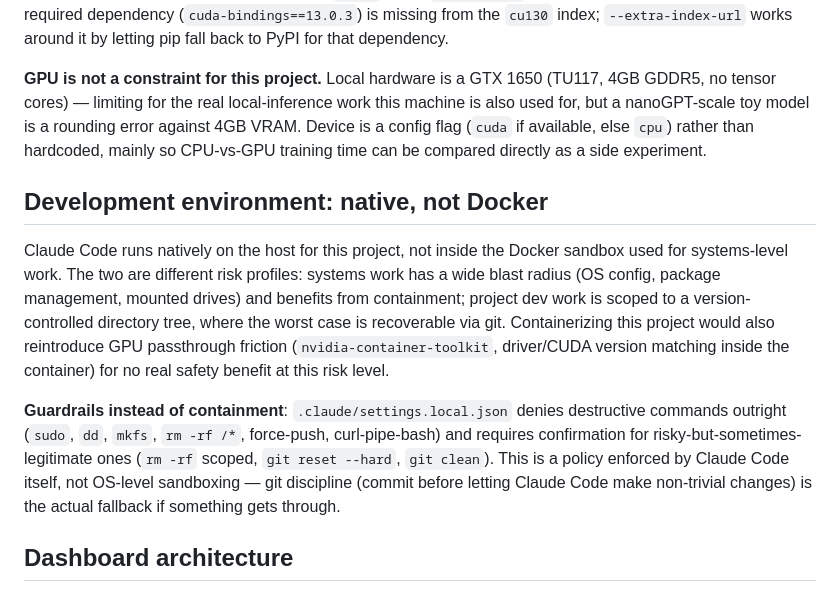
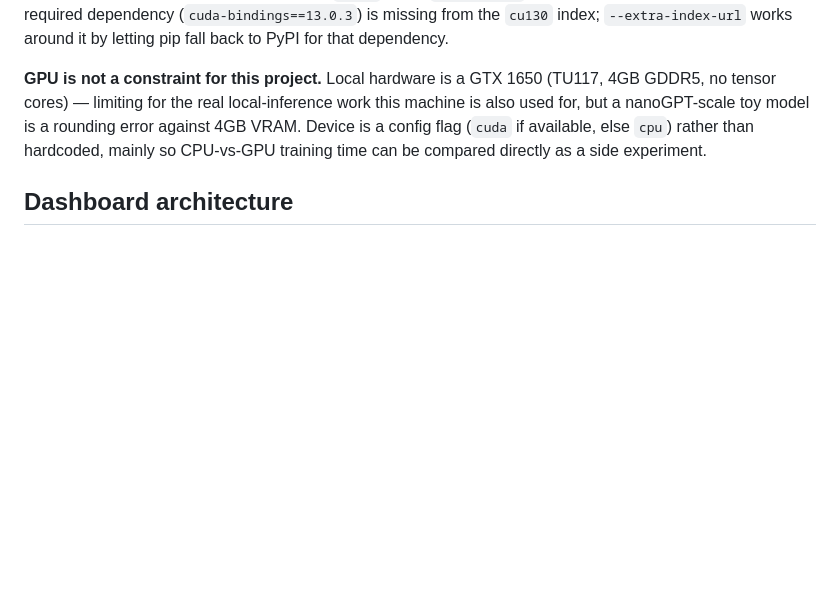
Before and after one commit to codeinthecreek/toy-llm, a Markdown page: DESIGN.md, the part around the change. Rendered like a GitHub page; blank space fills up the shorter version.

Commit message:
Remove Claude Code sandboxing section from DESIGN.md
It documented Claude Code's own operating environment (native vs.
Docker, .claude/settings.local.json guardrails), not this project's
technical design — and .claude/ is fully gitignored, so the section
referenced a file invisible to anyone reading the repo on GitHub.
Reasoning preserved in local Claude Code memory instead.

Co-Authored-By: Claude Sonnet 5 <noreply@anthropic.com>

```diff
--- a/DESIGN.md
+++ b/DESIGN.md
@@ -110,26 +110,6 @@ rounding error against 4GB VRAM. Device is a config flag (`cuda` if
 available, else `cpu`) rather than hardcoded, mainly so CPU-vs-GPU training
 time can be compared directly as a side experiment.
 
-## Development environment: native, not Docker
-
-Claude Code runs natively on the host for this project, not inside the
-Docker sandbox used for systems-level work. The two are different risk
-profiles: systems work has a wide blast radius (OS config, package
-management, mounted drives) and benefits from containment; project dev work
-is scoped to a version-controlled directory tree, where the worst case is
-recoverable via git. Containerizing this project would also reintroduce GPU
-passthrough friction (`nvidia-container-toolkit`, driver/CUDA version
-matching inside the container) for no real safety benefit at this risk
-level.
-
-**Guardrails instead of containment**: `.claude/settings.local.json` denies
-destructive commands outright (`sudo`, `dd`, `mkfs`, `rm -rf /*`, force-push,
-curl-pipe-bash) and requires confirmation for risky-but-sometimes-legitimate
-ones (`rm -rf` scoped, `git reset --hard`, `git clean`). This is a policy
-enforced by Claude Code itself, not OS-level sandboxing — git discipline
-(commit before letting Claude Code make non-trivial changes) is the actual
-fallback if something gets through.
-
 ## Dashboard architecture
 
 **FastAPI backend, polling-based file tail.** The backend reads
```
